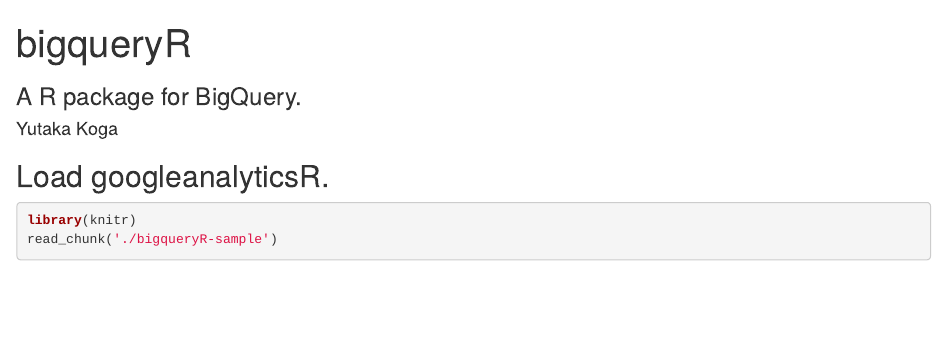
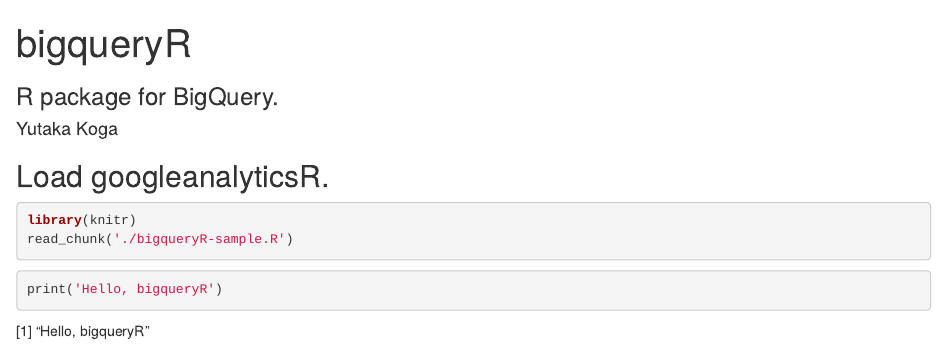
Before and after one commit to yukoga/bigqueryr-sample1, an R Markdown document (index.Rmd): the page in a window 1100 px wide, from its top. Rendered offline with R 4.5, knitr and Pandoc, with nearby package versions; some code elsewhere in the file could not run offline.

Commit message:
publishing deck

````diff
--- a/index.Rmd
+++ b/index.Rmd
@@ -1,6 +1,6 @@
 ---
 title       : bigqueryR
-subtitle    : A R package for BigQuery.
+subtitle    : R package for BigQuery.
 author      : Yutaka Koga
 job         : GA360 MSC APAC
 framework   : io2012        # {io2012, html5slides, shower, dzslides, ...}
@@ -16,7 +16,7 @@
 ## Load googleanalyticsR.
 ```{r cache=FALSE}
 library(knitr)
-read_chunk('./bigqueryR-sample')
+read_chunk('./bigqueryR-sample.R')
 ```
 
 ```{r initial-setup, results='asis', cache=FALSE}
````
Also changed, not shown: index.html, index.md.
